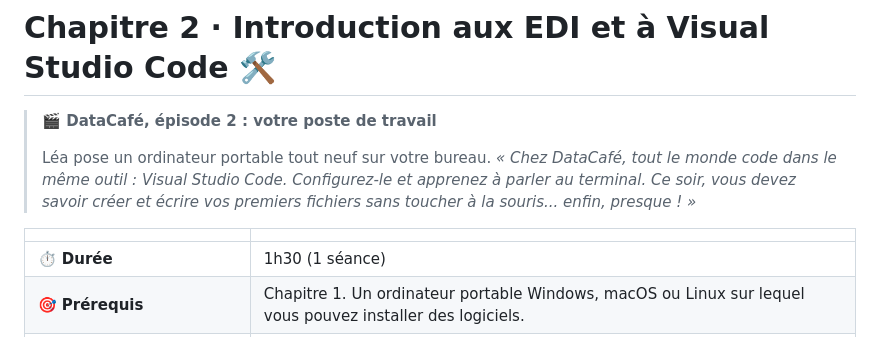
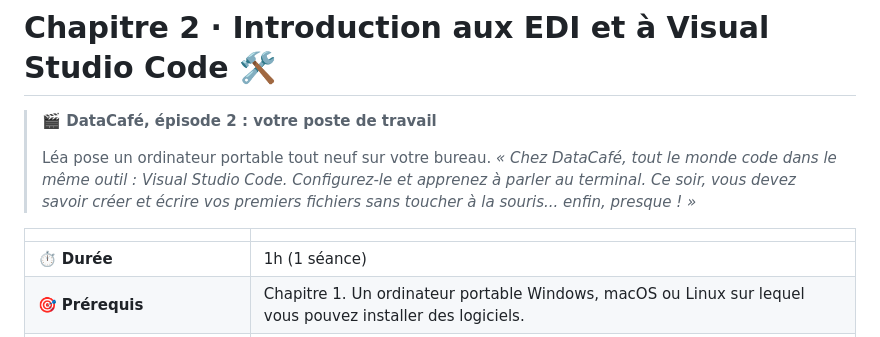
Before and after one commit to atifrani/MyStepUp, a Markdown page: cours-devops/2.EDI.md, the part around the change. Drawn GitHub-style.

Commit message:
update devops

```diff
--- a/cours-devops/2.EDI.md
+++ b/cours-devops/2.EDI.md
@@ -6,7 +6,7 @@
 
 | | |
 |---|---|
-| ⏱️ **Durée** | 1h30 (1 séance) |
+| ⏱️ **Durée** | 1h (1 séance) |
 | 🎯 **Prérequis** | Chapitre 1. Un ordinateur portable Windows, macOS ou Linux sur lequel vous pouvez installer des logiciels. |
 | 💻 **À préparer avant la séance** | **Installer VS Code** (instructions ci-dessous, partie [2.4](#24-installation-de-visual-studio-code-)). Une dizaine de minutes suffisent. |
 | 🏅 **Titre à décrocher** | **Artisan de l'éditeur** |
```
